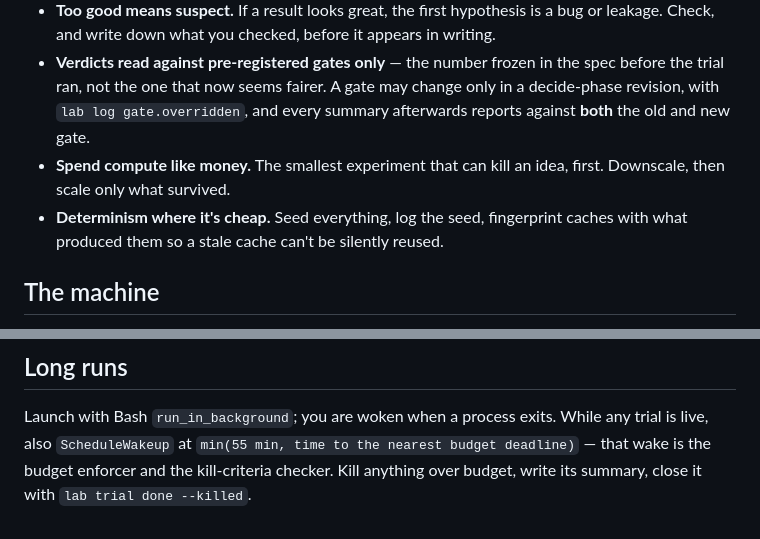
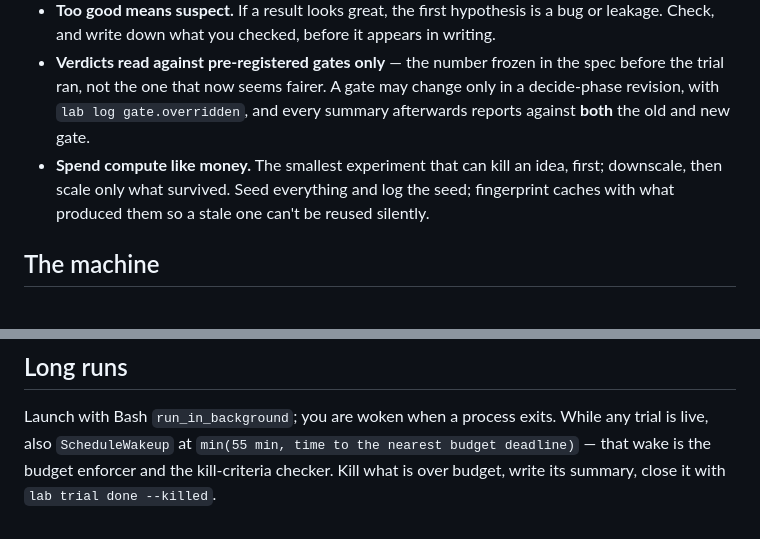
Before and after one commit to nullsilver-labs/labloop, a Markdown page: CLAUDE.md, 2 parts joined by grey strips. GitHub-like rendering.

Commit message:
CLAUDE.md: tighten to 60 lines

```diff
--- a/CLAUDE.md
+++ b/CLAUDE.md
@@ -18,10 +18,9 @@ judgment**, and it applies in every phase.
   before the trial ran, not the one that now seems fairer. A gate may change only in a
   decide-phase revision, with `lab log gate.overridden`, and every summary afterwards
   reports against **both** the old and new gate.
-- **Spend compute like money.** The smallest experiment that can kill an idea, first.
-  Downscale, then scale only what survived.
-- **Determinism where it's cheap.** Seed everything, log the seed, fingerprint caches
-  with what produced them so a stale cache can't be silently reused.
+- **Spend compute like money.** The smallest experiment that can kill an idea, first;
+  downscale, then scale only what survived. Seed everything and log the seed;
+  fingerprint caches with what produced them so a stale one can't be reused silently.
 
 ## The machine
 
@@ -58,5 +57,5 @@ overwriting `HANDOFF.md` — the Stop hook will not let you leave without it.
 
 Launch with Bash `run_in_background`; you are woken when a process exits. While any
 trial is live, also `ScheduleWakeup` at `min(55 min, time to the nearest budget
-deadline)` — that wake is the budget enforcer and the kill-criteria checker. Kill
-anything over budget, write its summary, close it with `lab trial done --killed`.
+deadline)` — that wake is the budget enforcer and the kill-criteria checker. Kill what
+is over budget, write its summary, close it with `lab trial done --killed`.
```
